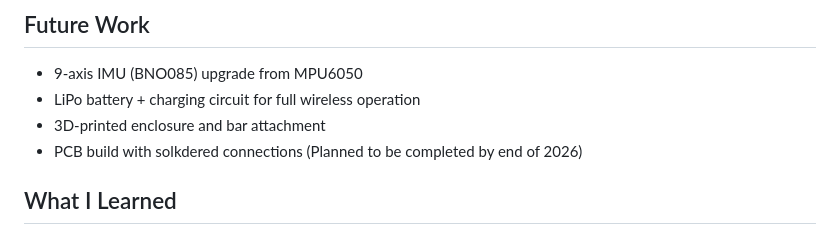
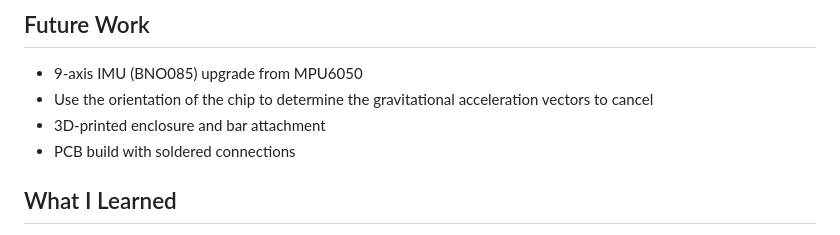
Before and after one commit to martdev3/barbell-tracker, a Markdown page: README.md, the part around the change. GitHub-like rendering.

```diff
--- a/README.md
+++ b/README.md
@@ -46,9 +46,9 @@ This is a wireless device that is placed onto a barbell and senses when a rep is
 
 ## Future Work
 - 9-axis IMU (BNO085) upgrade from MPU6050
-- LiPo battery + charging circuit for full wireless operation
+- Use the orientation of the chip to determine the gravitational acceleration vectors to cancel
 - 3D-printed enclosure and bar attachment
-- PCB build with solkdered connections (Planned to be completed by end of 2026)
+- PCB build with soldered connections
 
 ## What I Learned
 - Exponential Moving Average (EMA) can be used to smooth out noise by dictating how fast the response is to movement. This is memory-advantageous, as it only requires 1 float of memory.
```
